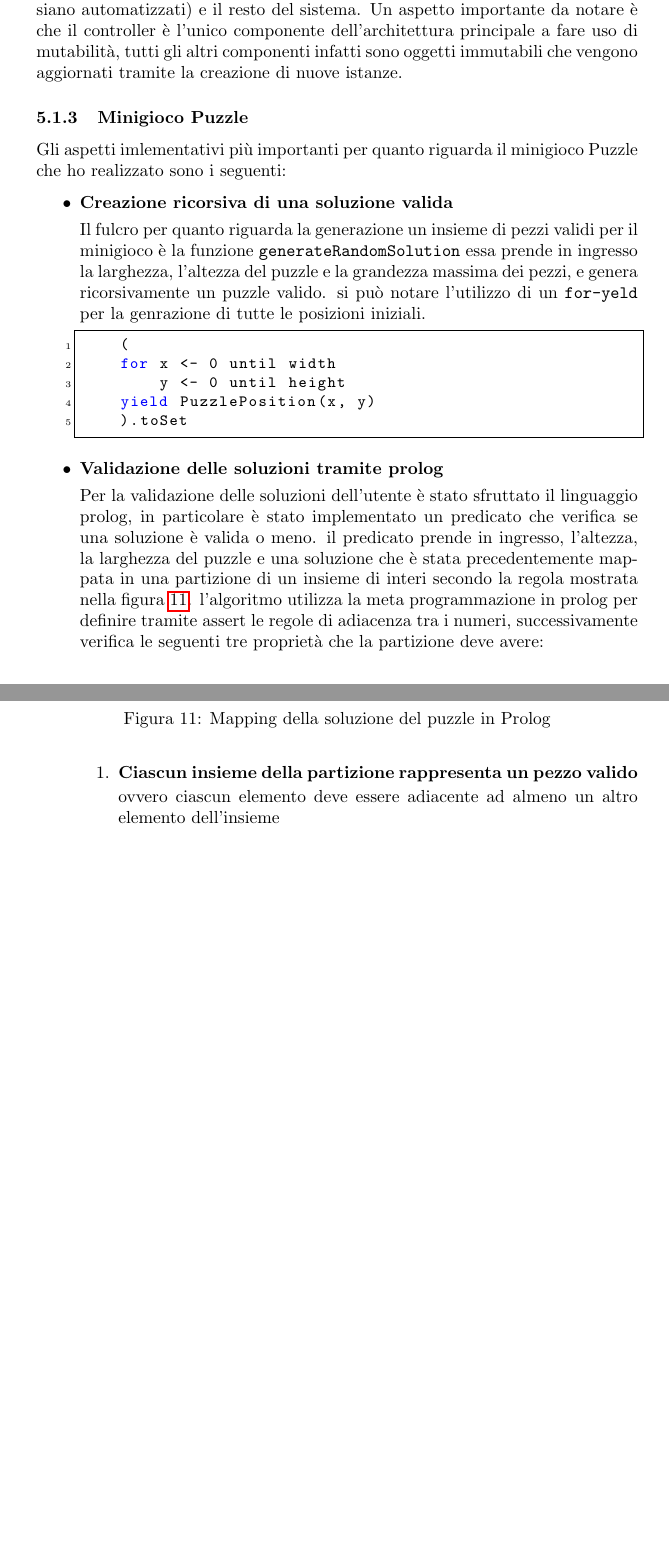
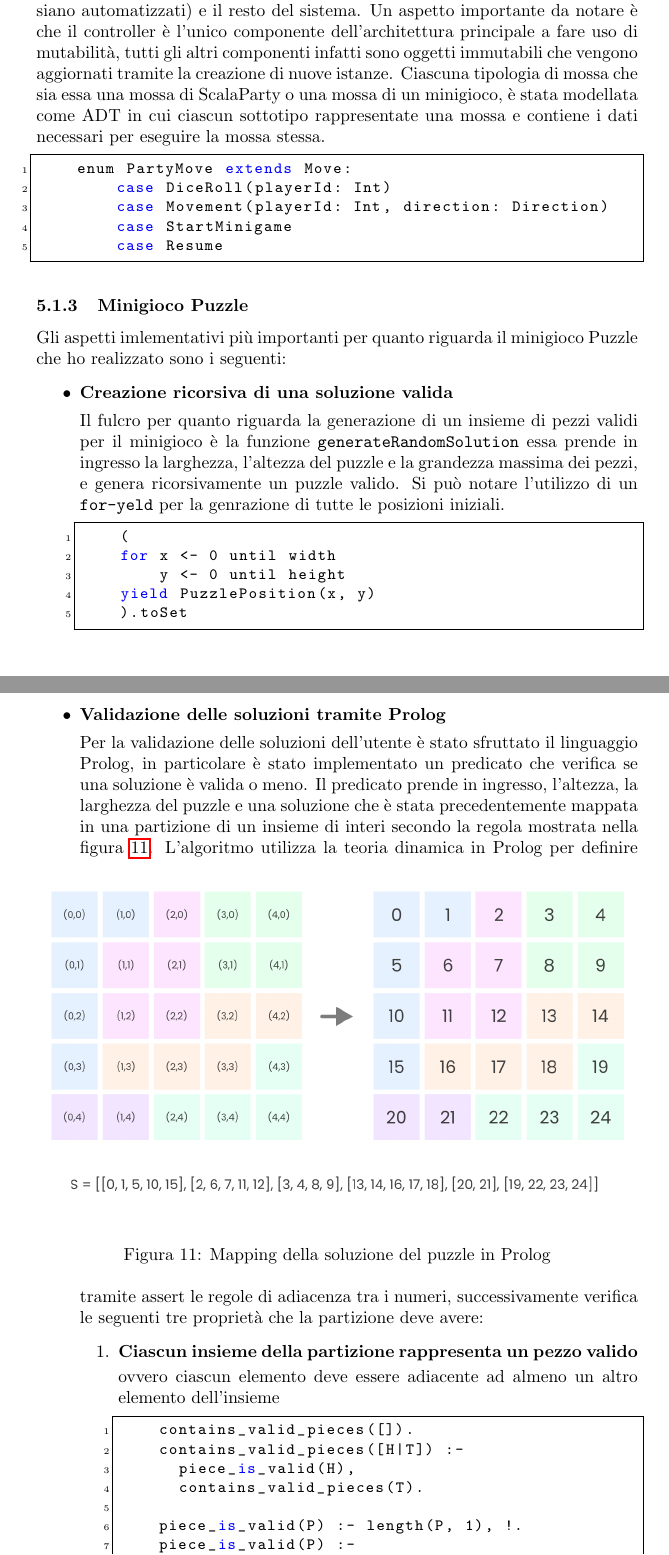
Before and after one commit to sevetom/PPS-24-ScalaParty, a LaTeX paper (report/scala-party-report.tex, which reads report/sections/subsections/implementation-buda.tex): two parts of pages 23 and 24 of 34, joined at a grey line, cut so that both start at the same text, the shorter picture padded with empty space. Compiled offline with pdfLaTeX.

Commit message:
docs: update implementation details for Francesco Buda, including GUI components

```diff
--- a/report/sections/subsections/implementation-buda.tex
+++ b/report/sections/subsections/implementation-buda.tex
@@ -53,15 +53,24 @@ le pedine dei giocatori indicizzate dal loro ID. Di seguito elenco gli aspetti p
 \subsubsection{Gestione delle mosse dei giocatori tramite PlayingAgent e Controller}
 Il componente del controller funge da punto di snodo tra gli agenti dei giocatori (sia che essi siano umani, quindi comandati tramite interfaccia grafica
 sia che siano automatizzati) e il resto del sistema. Un aspetto importante da notare è che il controller è l'unico componente dell'architettura principale
-a fare uso di mutabilità, tutti gli altri componenti infatti sono oggetti immutabili che vengono aggiornati tramite la creazione di nuove istanze.
+a fare uso di mutabilità, tutti gli altri componenti infatti sono oggetti immutabili che vengono aggiornati tramite la creazione di nuove istanze. Ciascuna
+tipologia di mossa che sia essa una mossa di ScalaParty o una mossa di un minigioco, è stata modellata come ADT in cui ciascun sottotipo rappresentate
+una mossa e contiene i dati necessari per eseguire la mossa stessa.
+    \begin{lstlisting}[language=Scala]
+    enum PartyMove extends Move:
+        case DiceRoll(playerId: Int)
+        case Movement(playerId: Int, direction: Direction)
+        case StartMinigame
+        case Resume
+    \end{lstlisting}
 
 \subsubsection{Minigioco Puzzle}
 Gli aspetti imlementativi più importanti per quanto riguarda il minigioco Puzzle che ho realizzato sono i seguenti:
 \begin{itemize}
     \item \textbf{Creazione ricorsiva di una soluzione valida}\par
-    Il fulcro per quanto riguarda la generazione un insieme di pezzi validi per il minigioco è la funzione \texttt{generateRandomSolution}
+    Il fulcro per quanto riguarda la generazione di un insieme di pezzi validi per il minigioco è la funzione \texttt{generateRandomSolution}
     essa prende in ingresso la larghezza, l'altezza del puzzle e la grandezza massima dei pezzi, e genera ricorsivamente un puzzle valido.
-    si può notare l'utilizzo di un \texttt{for-yeld} per la genrazione di tutte le posizioni iniziali.
+    Si può notare l'utilizzo di un \texttt{for-yeld} per la genrazione di tutte le posizioni iniziali.
     \begin{lstlisting}[language=Scala]
     (
     for x <- 0 until width
@@ -80,8 +89,17 @@ Gli aspetti imlementativi più importanti per quanto riguarda il minigioco Puzzl
         \caption{Mapping della soluzione del puzzle in Prolog}
         \label{fig:puzzle-prolog-mapping}
     \end{figure}
-    l'algoritmo utilizza la meta programmazione in prolog per definire tramite assert le regole di adiacenza tra i numeri,
+    L'algoritmo utilizza la teoria dinamica in Prolog per definire tramite assert le regole di adiacenza tra i numeri,
     successivamente verifica le seguenti tre proprietà che la partizione deve avere:
     \begin{enumerate}
         \item \textbf{Ciascun insieme della partizione rappresenta un pezzo valido}\par
         ovvero ciascun elemento deve essere adiacente ad almeno un altro elemento dell'insieme
+        \begin{lstlisting}
+    contains_valid_pieces([]).
+    contains_valid_pieces([H|T]) :-
+	    piece_is_valid(H),
+	    contains_valid_pieces(T).
+
+    piece_is_valid(P) :- length(P, 1), !.
+    piece_is_valid(P) :-
+	    findall(X, (member(X, P), is_adiacent(X, P)), L),
```
Also changed, not shown: report/sections/subsections/implementation-buda.tex (22 more changed lines).
